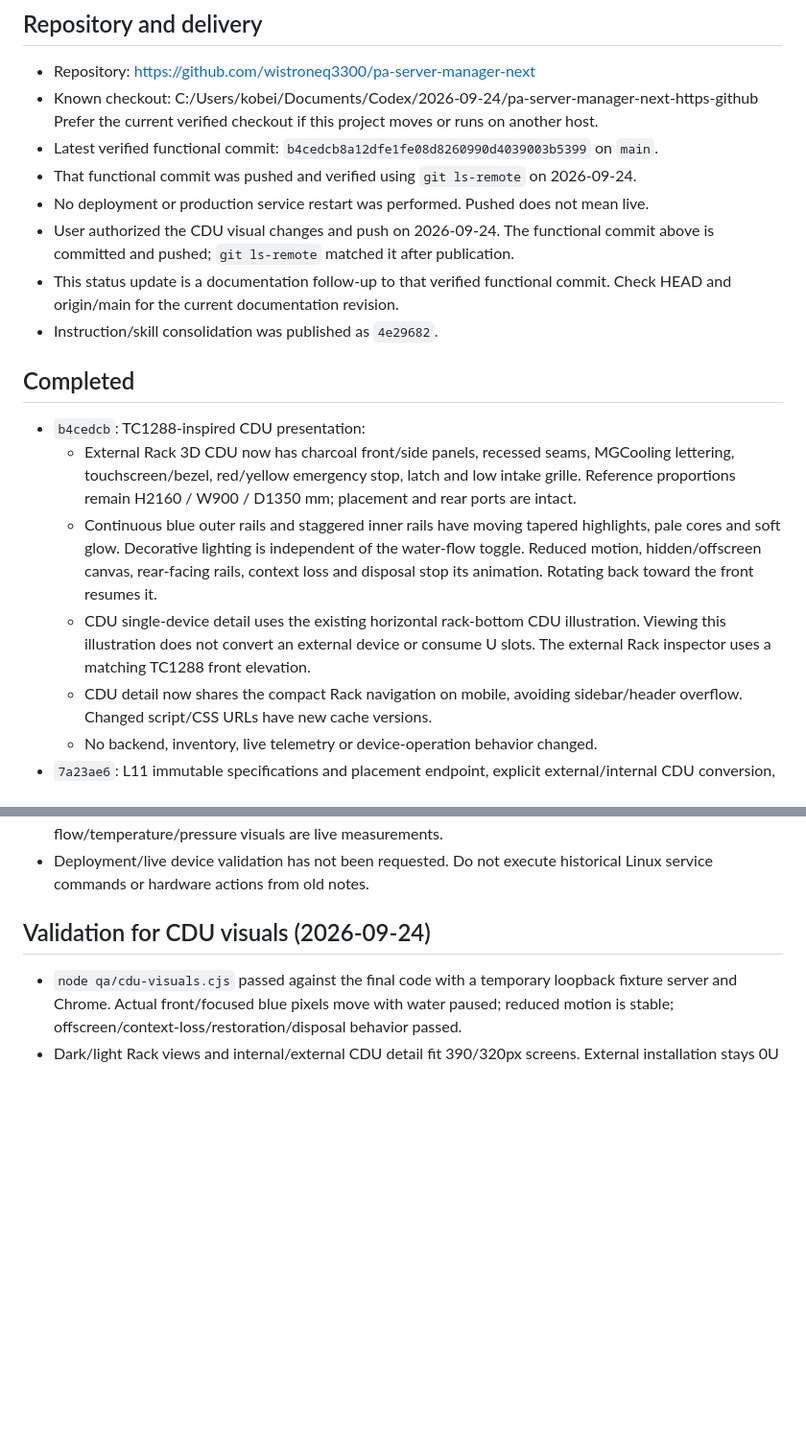
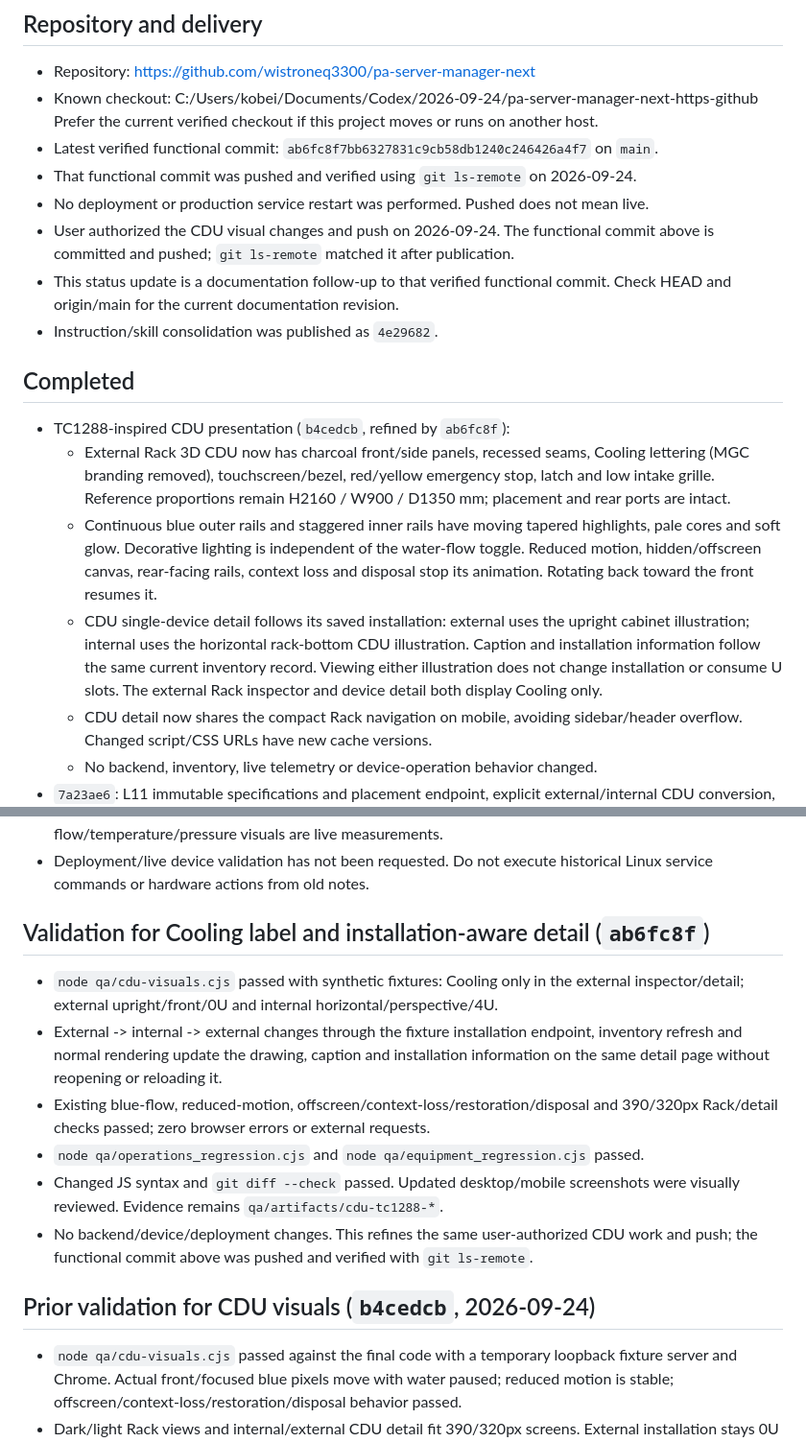
Before and after one commit to wistroneq3300/pa-server-manager-next, a Markdown page: PROJECT_STATUS.md, 2 parts joined by grey strips. Shown at 96% size. GitHub-like rendering; blank space fills up the shorter version.

Commit message:
Record Cooling label and installation-aware detail update

```diff
--- a/PROJECT_STATUS.md
+++ b/PROJECT_STATUS.md
@@ -7,7 +7,7 @@ Updated: 2026-09-24. PROJECT_STATUS.md is the single maintained continuation rec
 - Repository: https://github.com/wistroneq3300/pa-server-manager-next
 - Known checkout: C:/Users/kobei/Documents/Codex/2026-09-24/pa-server-manager-next-https-github
   Prefer the current verified checkout if this project moves or runs on another host.
-- Latest verified functional commit: `b4cedcb8a12dfe1fe08d8260990d4039003b5399` on `main`.
+- Latest verified functional commit: `ab6fc8f7bb6327831c9cb58db1240c246426a4f7` on `main`.
 - That functional commit was pushed and verified using `git ls-remote` on 2026-09-24.
 - No deployment or production service restart was performed. Pushed does not mean live.
 - User authorized the CDU visual changes and push on 2026-09-24. The functional commit
@@ -18,17 +18,19 @@ Updated: 2026-09-24. PROJECT_STATUS.md is the single maintained continuation rec
 
 ## Completed
 
-- `b4cedcb`: TC1288-inspired CDU presentation:
-  - External Rack 3D CDU now has charcoal front/side panels, recessed seams, MGCooling
-    lettering, touchscreen/bezel, red/yellow emergency stop, latch and low intake grille.
+- TC1288-inspired CDU presentation (`b4cedcb`, refined by `ab6fc8f`):
+  - External Rack 3D CDU now has charcoal front/side panels, recessed seams, Cooling
+    lettering (MGC branding removed), touchscreen/bezel, red/yellow emergency stop, latch and low intake grille.
     Reference proportions remain H2160 / W900 / D1350 mm; placement and rear ports are intact.
   - Continuous blue outer rails and staggered inner rails have moving tapered highlights,
     pale cores and soft glow. Decorative lighting is independent of the water-flow toggle.
     Reduced motion, hidden/offscreen canvas, rear-facing rails, context loss and disposal
     stop its animation. Rotating back toward the front resumes it.
-  - CDU single-device detail uses the existing horizontal rack-bottom CDU illustration.
-    Viewing this illustration does not convert an external device or consume U slots.
-    The external Rack inspector uses a matching TC1288 front elevation.
+  - CDU single-device detail follows its saved installation: external uses the upright
+    cabinet illustration; internal uses the horizontal rack-bottom CDU illustration.
+    Caption and installation information follow the same current inventory record.
+    Viewing either illustration does not change installation or consume U slots.
+    The external Rack inspector and device detail both display Cooling only.
   - CDU detail now shares the compact Rack navigation on mobile, avoiding sidebar/header
     overflow. Changed script/CSS URLs have new cache versions.
   - No backend, inventory, live telemetry or device-operation behavior changed.
@@ -60,7 +62,22 @@ Updated: 2026-09-24. PROJECT_STATUS.md is the single maintained continuation rec
 - Deployment/live device validation has not been requested. Do not execute historical Linux
   service commands or hardware actions from old notes.
 
-## Validation for CDU visuals (2026-09-24)
+## Validation for Cooling label and installation-aware detail (`ab6fc8f`)
+
+- `node qa/cdu-visuals.cjs` passed with synthetic fixtures: Cooling only in the external
+  inspector/detail; external upright/front/0U and internal horizontal/perspective/4U.
+- External -> internal -> external changes through the fixture installation endpoint,
+  inventory refresh and normal rendering update the drawing, caption and installation
+  information on the same detail page without reopening or reloading it.
+- Existing blue-flow, reduced-motion, offscreen/context-loss/restoration/disposal and
+  390/320px Rack/detail checks passed; zero browser errors or external requests.
+- `node qa/operations_regression.cjs` and `node qa/equipment_regression.cjs` passed.
+- Changed JS syntax and `git diff --check` passed. Updated desktop/mobile screenshots
+  were visually reviewed. Evidence remains `qa/artifacts/cdu-tc1288-*`.
+- No backend/device/deployment changes. This refines the same user-authorized CDU work
+  and push; the functional commit above was pushed and verified with `git ls-remote`.
+
+## Prior validation for CDU visuals (`b4cedcb`, 2026-09-24)
 
 - `node qa/cdu-visuals.cjs` passed against the final code with a temporary loopback fixture
   server and Chrome. Actual front/focused blue pixels move with water paused; reduced
```
